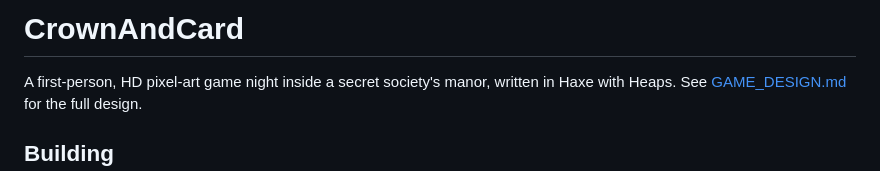
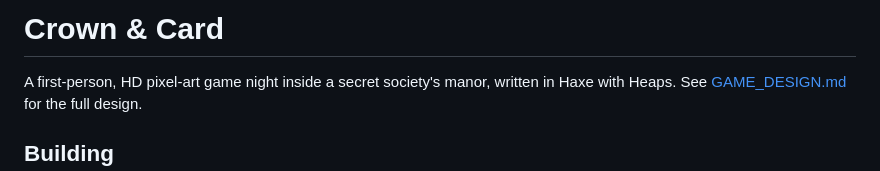
Before and after one commit to DavidKendig/CrownAndCard, a Markdown page: README.md, the part around the change. Rendered like a GitHub page.

```diff
--- a/README.md
+++ b/README.md
@@ -1,4 +1,4 @@
-# CrownAndCard
+# Crown & Card
 
 A first-person, HD pixel-art game night inside a secret society's manor, written in Haxe with Heaps. See [GAME_DESIGN.md](GAME_DESIGN.md) for the full design.
 
```
